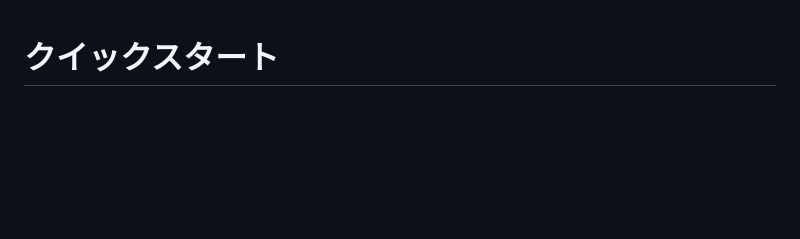
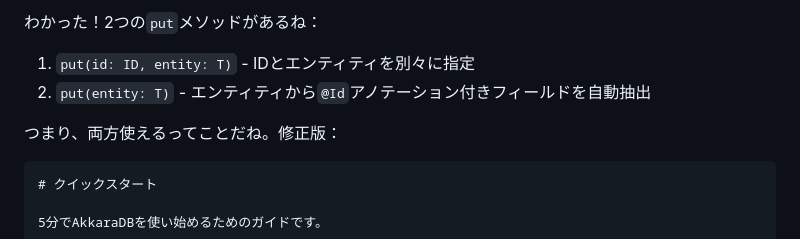
Before and after one commit to SwiftStorm-Studio/AkkaraDB, a Markdown page: readme/ja/QUICKSTART.md, the part around one of its changes. Rendered like a GitHub page; blank space fills up the shorter version.

````diff
--- a/readme/ja/QUICKSTART.md
+++ b/readme/ja/QUICKSTART.md
@@ -1,3 +1,11 @@
+わかった！2つの`put`メソッドがあるね：
+
+1. `put(id: ID, entity: T)` - IDとエンティティを別々に指定
+2. `put(entity: T)` - エンティティから`@Id`アノテーション付きフィールドを自動抽出
+
+つまり、両方使えるってことだね。修正版：
+
+```markdown
 # クイックスタート
 
 5分でAkkaraDBを使い始めるためのガイドです。
````
Also changed, not shown: other parts of readme/ja/QUICKSTART.md (+25 -19 lines).
